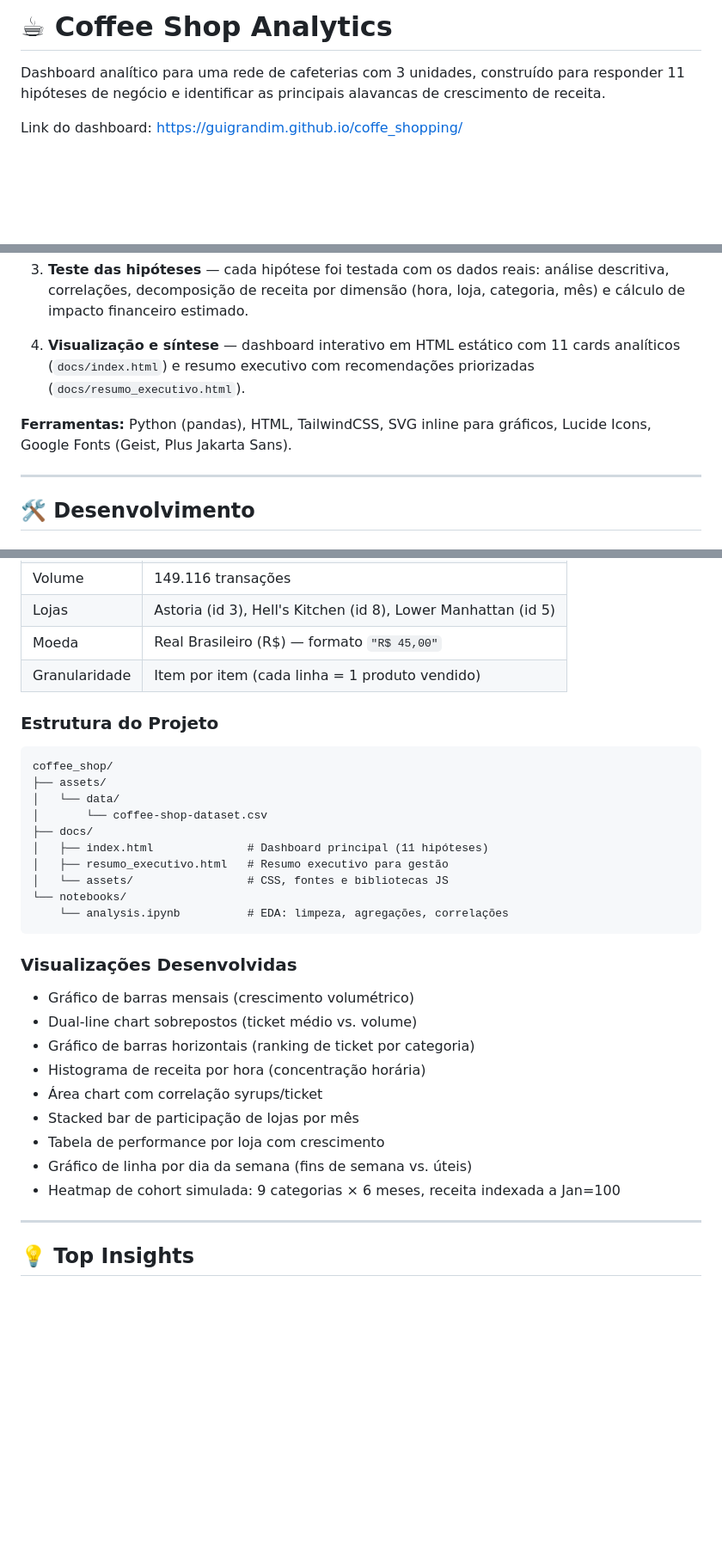
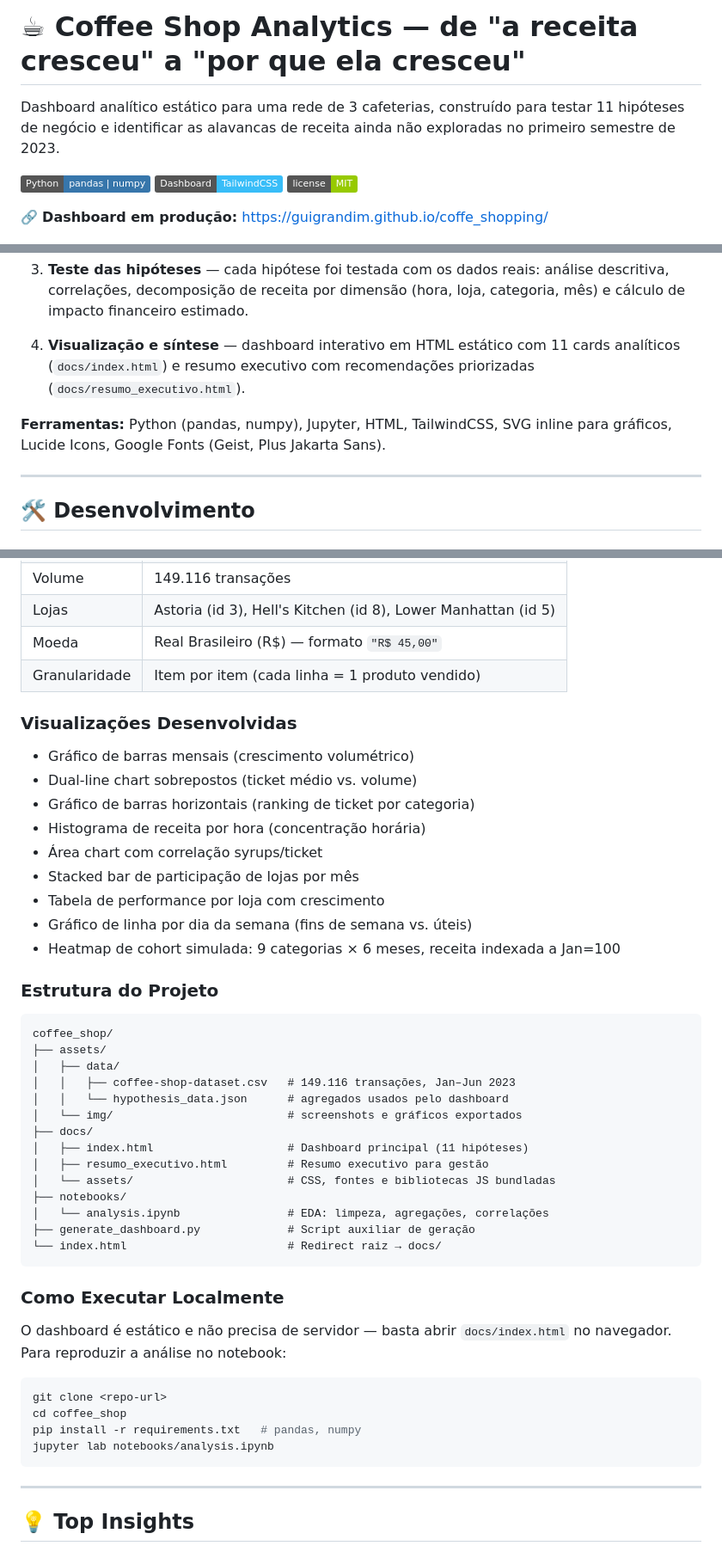
Before and after one commit to guigrandim/coffe_shopping, a Markdown page: README.md, 3 parts joined by grey strips. Shown at 86% size. Drawn GitHub-style; badges without logos; blank space fills up the shorter version.

````diff
--- a/README.md
+++ b/README.md
@@ -1,8 +1,12 @@
-# ☕ Coffee Shop Analytics
+# ☕ Coffee Shop Analytics — de "a receita cresceu" a "por que ela cresceu"
 
-Dashboard analítico para uma rede de cafeterias com 3 unidades, construído para responder 11 hipóteses de negócio e identificar as principais alavancas de crescimento de receita.
+Dashboard analítico estático para uma rede de 3 cafeterias, construído para testar 11 hipóteses de negócio e identificar as alavancas de receita ainda não exploradas no primeiro semestre de 2023.
 
-Link do dashboard: https://guigrandim.github.io/coffe_shopping/
+![Python](https://img.shields.io/badge/Python-pandas%20%7C%20numpy-3776AB?logo=python&logoColor=white)
+![Dashboard](https://img.shields.io/badge/Dashboard-TailwindCSS-38BDF8?logo=tailwindcss&logoColor=white)
+![License](https://img.shields.io/badge/license-MIT-green)
+
+🔗 **Dashboard em produção:** https://guigrandim.github.io/coffe_shopping/
 
 <p align="center">
 <img src="./assets/img/dashboard-screenshot.png" alt="Coffee Shop Analytics Dashboard" width="100%">
@@ -36,7 +47,7 @@ A solução foi estruturada em 4 etapas:
 
 4. **Visualização e síntese** — dashboard interativo em HTML estático com 11 cards analíticos (`docs/index.html`) e resumo executivo com recomendações priorizadas (`docs/resumo_executivo.html`).
 
-**Ferramentas:** Python (pandas), HTML, TailwindCSS, SVG inline para gráficos, Lucide Icons, Google Fonts (Geist, Plus Jakarta Sans).
+**Ferramentas:** Python (pandas, numpy), Jupyter, HTML, TailwindCSS, SVG inline para gráficos, Lucide Icons, Google Fonts (Geist, Plus Jakarta Sans).
 
 ---
 
@@ -53,21 +64,6 @@ A solução foi estruturada em 4 etapas:
 | Moeda | Real Brasileiro (R$) — formato `"R$ 45,00"` |
 | Granularidade | Item por item (cada linha = 1 produto vendido) |
 
-### Estrutura do Projeto
-
-```
-coffee_shop/
-├── assets/
-│   └── data/
-│       └── coffee-shop-dataset.csv
-├── docs/
-│   ├── index.html              # Dashboard principal (11 hipóteses)
-│   ├── resumo_executivo.html   # Resumo executivo para gestão
-│   └── assets/                 # CSS, fontes e bibliotecas JS
-└── notebooks/
-    └── analysis.ipynb          # EDA: limpeza, agregações, correlações
-```
-
 ### Visualizações Desenvolvidas
 
 - Gráfico de barras mensais (crescimento volumétrico)
@@ -79,6 +75,36 @@ coffee_shop/
 - Tabela de performance por loja com crescimento
 - Gráfico de linha por dia da semana (fins de semana vs. úteis)
 - Heatmap de cohort simulada: 9 categorias × 6 meses, receita indexada a Jan=100
+
+### Estrutura do Projeto
+
+```
+coffee_shop/
+├── assets/
+│   ├── data/
+│   │   ├── coffee-shop-dataset.csv   # 149.116 transações, Jan–Jun 2023
+│   │   └── hypothesis_data.json      # agregados usados pelo dashboard
+│   └── img/                          # screenshots e gráficos exportados
+├── docs/
+│   ├── index.html                    # Dashboard principal (11 hipóteses)
+│   ├── resumo_executivo.html         # Resumo executivo para gestão
+│   └── assets/                       # CSS, fontes e bibliotecas JS bundladas
+├── notebooks/
+│   └── analysis.ipynb                # EDA: limpeza, agregações, correlações
+├── generate_dashboard.py             # Script auxiliar de geração
+└── index.html                        # Redirect raiz → docs/
+```
+
+### Como Executar Localmente
+
+O dashboard é estático e não precisa de servidor — basta abrir `docs/index.html` no navegador. Para reproduzir a análise no notebook:
+
+```bash
+git clone <repo-url>
+cd coffee_shop
+pip install -r requirements.txt   # pandas, numpy
+jupyter lab notebooks/analysis.ipynb
+```
 
 ---
 
````
Also changed, not shown: other parts of README.md (+31 -4 lines).
